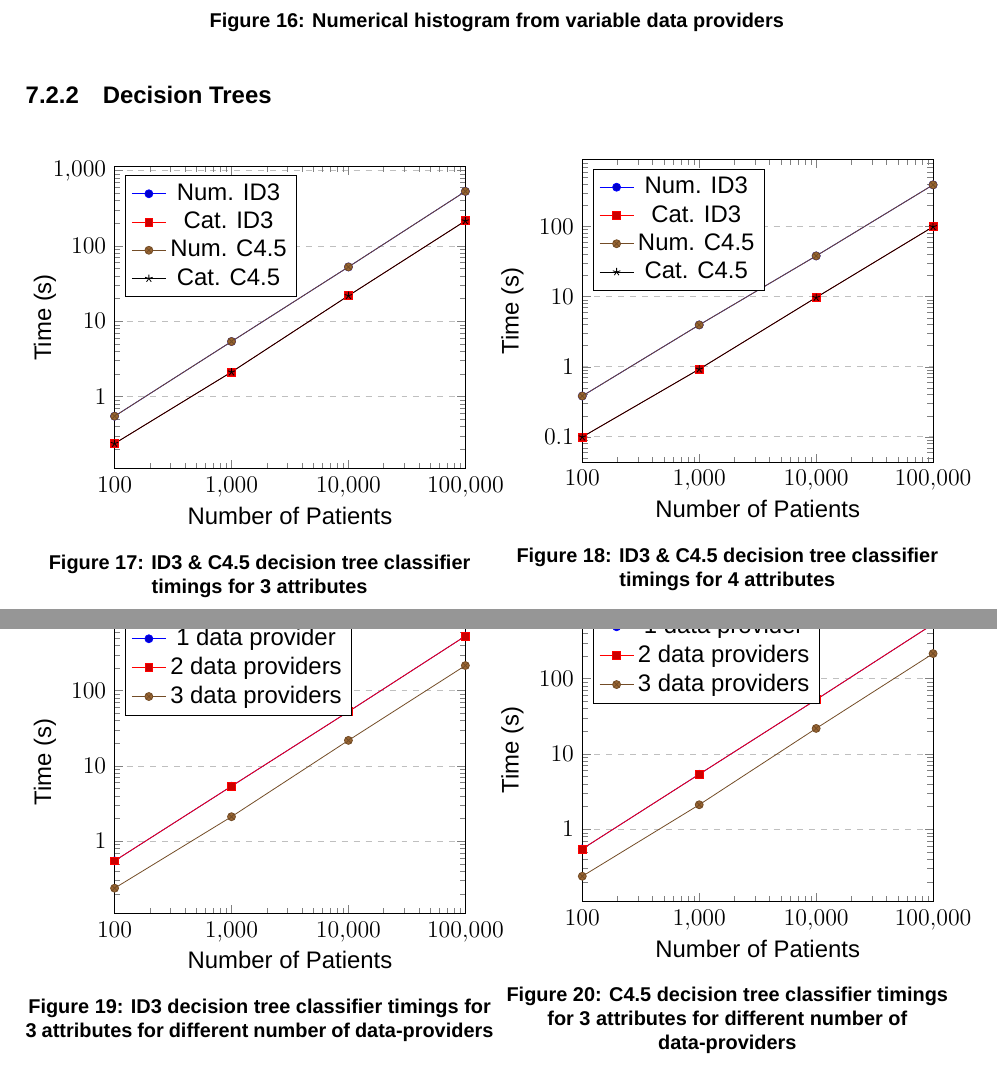
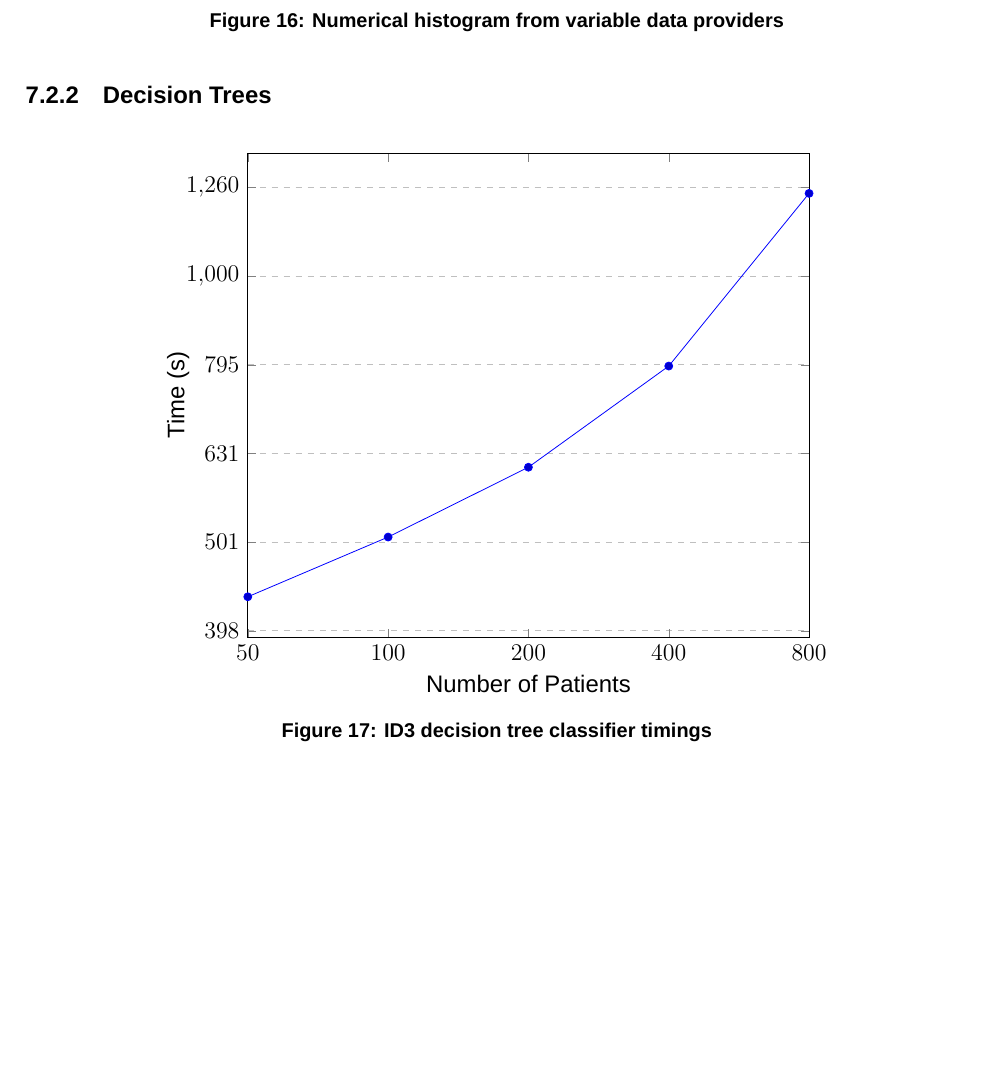
Before and after one commit to jimouris/master-thesis, a LaTeX thesis (thesis.tex, which reads results.tex): two parts of pages 77 and 78 of 104 before the commit and part of page 77 of 103 after it, the two joined at a grey line, cut so that both start at the same text, the shorter picture padded with empty space. Compiled offline with XeLaTeX; a missing font is replaced by an installed copy or a similar font.

Commit message:
Added plot for ID3

```diff
--- a/results.tex
+++ b/results.tex
@@ -208,11 +208,10 @@
 
 \subsection{Decision Trees}\label{ss:results-dtrees}
 
-
 \begin{figure}[H]
 \centering
 \centerline{
-\begin{minipage}{.5\linewidth}
+\begin{minipage}{.8\linewidth}
   \centering
   \begin{tikzpicture}
   \begin{axis}[
@@ -225,128 +224,163 @@
     ymode=log,
     log ticks with fixed point,
     xlabel={Number of Patients},
+    xtick = {50, 100, 200, 400, 800},
     ylabel={Time (s)},
-    ymin=0,
+    % ymin=0,
+    log ticks with fixed point,
     grid style=dashed
   ]
   \addplot
-    coordinates {(100, 0.548186)(1000, 5.381935)(10000, 52.661779)(100000, 530.589239)};
-    \addlegendentry{Num. ID3}
-  \addplot
-    coordinates {(100, 0.237847)(1000, 2.117192)(10000, 21.845599)(100000, 215.412621)};
-    \addlegendentry{Cat. ID3}
-  \addplot
-    coordinates {(100, 0.548186)(1000, 5.381935)(10000, 52.661779)(100000, 530.589239)};
-    \addlegendentry{Num. C4.5}
-  \addplot
-    coordinates {(100, 0.237847)(1000, 2.117192)(10000, 21.845599)(100000, 215.412621)};
-    \addlegendentry{Cat. C4.5}
+    coordinates {(50, 435)(100, 508)(200, 609)(400, 792)(800, 1240)};
   \end{axis}
   \end{tikzpicture}
-  \caption{ID3 \& C4.5 decision tree classifier timings for 3 attributes}
+  \caption{ID3 decision tree classifier timings}
 \end{minipage}%
-\begin{minipage}{.5\linewidth}
-  \centering
-  \begin{tikzpicture}
-  \begin{axis}[
-    legend pos=north west,
-    scale only axis,
-    enlarge x limits=-1,
-    width=\textwidth*0.75,
-    ymajorgrids=true,
-    xmode=log,
-    ymode=log,
-    log ticks with fixed point,
-    xlabel={Number of Patients},
-    ylabel={Time (s)},
-    ymin=0,
-    grid style=dashed
-  ]
-  \addplot
-    coordinates {(100, 0.382224)(1000, 3.947421)(10000, 38.052168)(100000, 392.634467)};
-    \addlegendentry{Num. ID3}
-  \addplot
-    coordinates {(100, 0.099595)(1000, 0.922558)(10000, 9.712436)(100000, 99.149262)};
-    \addlegendentry{Cat. ID3}
-  \addplot
-    coordinates {(100, 0.382224)(1000, 3.947421)(10000, 38.052168)(100000, 392.634467)};
-    \addlegendentry{Num. C4.5}
-  \addplot
-    coordinates {(100, 0.099595)(1000, 0.922558)(10000, 9.712436)(100000, 99.149262)};
-    \addlegendentry{Cat. C4.5}
-  \end{axis}
-  \end{tikzpicture}
-  \caption{ID3 \& C4.5 decision tree classifier timings for 4 attributes}
-\end{minipage}
 }
 \end{figure}
 
 
-%%%%%%%%%%%%%%%%%%%%%%%%%%%%%%%%%%%%%%%%%%%%%%%%%%%%%%%%%%%%%%%%%%%%%%%%%%%%%%%%%%%
 
-
-\begin{figure}[H]
-\centering
-\centerline{
-\begin{minipage}{.5\linewidth}
-  \centering
-  \begin{tikzpicture}
-  \begin{axis}[
-    legend pos=north west,
-    scale only axis,
-    enlarge x limits=-1,
-    width=\textwidth*0.75,
-    ymajorgrids=true,
-    xmode=log,
-    ymode=log,
-    log ticks with fixed point,
-    xlabel={Number of Patients},
-    ylabel={Time (s)},
-    ymin=0,
-    grid style=dashed
-  ]
-  \addplot
-    coordinates {(100, 0.548186)(1000, 5.381935)(10000, 52.661779)(100000, 530.589239)};
-    \addlegendentry{1 data provider}
-  \addplot
-    coordinates {(100, 0.548186)(1000, 5.381935)(10000, 52.661779)(100000, 530.589239)};
-    \addlegendentry{2 data providers}
-  \addplot
-    coordinates {(100, 0.237847)(1000, 2.117192)(10000, 21.845599)(100000, 215.412621)};
-    \addlegendentry{3 data providers}
-  \end{axis}
-  \end{tikzpicture}
-  \caption{ID3 decision tree classifier timings for 3 attributes for different number of data\hyp providers}
-\end{minipage}%
-\begin{minipage}{.5\linewidth}
-  \centering
-  \begin{tikzpicture}
-  \begin{axis}[
-    legend pos=north west,
-    scale only axis,
-    enlarge x limits=-1,
-    width=\textwidth*0.75,
-    ymajorgrids=true,
-    xmode=log,
-    ymode=log,
-    log ticks with fixed point,
-    xlabel={Number of Patients},
-    ylabel={Time (s)},
-    ymin=0,
-    grid style=dashed
-  ]
-  \addplot
-    coordinates {(100, 0.548186)(1000, 5.381935)(10000, 52.661779)(100000, 530.589239)};
-    \addlegendentry{1 data provider}
-  \addplot
-    coordinates {(100, 0.548186)(1000, 5.381935)(10000, 52.661779)(100000, 530.589239)};
-    \addlegendentry{2 data providers}
-  \addplot
-    coordinates {(100, 0.237847)(1000, 2.117192)(10000, 21.845599)(100000, 215.412621)};
-    \addlegendentry{3 data providers}
-  \end{axis}
-  \end{tikzpicture}
-  \caption{C4.5 decision tree classifier timings for 3 attributes for different number of data\hyp providers}
-\end{minipage}
-}
-\end{figure}
+%
+%
+% \begin{figure}[H]
+% \centering
+% \centerline{
+% \begin{minipage}{.5\linewidth}
+%   \centering
+%   \begin{tikzpicture}
+%   \begin{axis}[
+%     legend pos=north west,
+%     scale only axis,
+%     enlarge x limits=-1,
+%     width=\textwidth*0.75,
+%     ymajorgrids=true,
+%     xmode=log,
+%     ymode=log,
+%     log ticks with fixed point,
+%     xlabel={Number of Patients},
+%     ylabel={Time (s)},
+%     ymin=0,
+%     grid style=dashed
+%   ]
+%   \addplot
+%     coordinates {(100, 0.548186)(1000, 5.381935)(10000, 52.661779)(100000, 530.589239)};
+%     \addlegendentry{Num. ID3}
+%   \addplot
+%     coordinates {(100, 0.237847)(1000, 2.117192)(10000, 21.845599)(100000, 215.412621)};
+%     \addlegendentry{Cat. ID3}
+%   \addplot
+%     coordinates {(100, 0.548186)(1000, 5.381935)(10000, 52.661779)(100000, 530.589239)};
+%     \addlegendentry{Num. C4.5}
+%   \addplot
+%     coordinates {(100, 0.237847)(1000, 2.117192)(10000, 21.845599)(100000, 215.412621)};
+%     \addlegendentry{Cat. C4.5}
+%   \end{axis}
+%   \end{tikzpicture}
+%   \caption{ID3 \& C4.5 decision tree classifier timings for 3 attributes}
+% \end{minipage}%
+% \begin{minipage}{.5\linewidth}
+%   \centering
+%   \begin{tikzpicture}
+%   \begin{axis}[
+%     legend pos=north west,
+%     scale only axis,
+%     enlarge x limits=-1,
+%     width=\textwidth*0.75,
+%     ymajorgrids=true,
+%     xmode=log,
+%     ymode=log,
+%     log ticks with fixed point,
+%     xlabel={Number of Patients},
+%     ylabel={Time (s)},
+%     ymin=0,
+%     grid style=dashed
+%   ]
+%   \addplot
+%     coordinates {(100, 0.382224)(1000, 3.947421)(10000, 38.052168)(100000, 392.634467)};
+%     \addlegendentry{Num. ID3}
+%   \addplot
+%     coordinates {(100, 0.099595)(1000, 0.922558)(10000, 9.712436)(100000, 99.149262)};
+%     \addlegendentry{Cat. ID3}
+%   \addplot
+%     coordinates {(100, 0.382224)(1000, 3.947421)(10000, 38.052168)(100000, 392.634467)};
+%     \addlegendentry{Num. C4.5}
+%   \addplot
+%     coordinates {(100, 0.099595)(1000, 0.922558)(10000, 9.712436)(100000, 99.149262)};
+%     \addlegendentry{Cat. C4.5}
+%   \end{axis}
+%   \end{tikzpicture}
+%   \caption{ID3 \& C4.5 decision tree classifier timings for 4 attributes}
+% \end{minipage}
+% }
+% \end{figure}
+%
+%
+% %%%%%%%%%%%%%%%%%%%%%%%%%%%%%%%%%%%%%%%%%%%%%%%%%%%%%%%%%%%%%%%%%%%%%%%%%%%%%%%%%%%
+%
+%
+% \begin{figure}[H]
+% \centering
+% \centerline{
+% \begin{minipage}{.5\linewidth}
+%   \centering
+%   \begin{tikzpicture}
+%   \begin{axis}[
+%     legend pos=north west,
+%     scale only axis,
+%     enlarge x limits=-1,
+%     width=\textwidth*0.75,
+%     ymajorgrids=true,
+%     xmode=log,
+%     ymode=log,
+%     log ticks with fixed point,
+%     xlabel={Number of Patients},
+%     ylabel={Time (s)},
+%     ymin=0,
+%     grid style=dashed
+%   ]
+%   \addplot
+%     coordinates {(100, 0.548186)(1000, 5.381935)(10000, 52.661779)(100000, 530.589239)};
+%     \addlegendentry{1 data provider}
+%   \addplot
+%     coordinates {(100, 0.548186)(1000, 5.381935)(10000, 52.661779)(100000, 530.589239)};
+%     \addlegendentry{2 data providers}
+%   \addplot
+%     coordinates {(100, 0.237847)(1000, 2.117192)(10000, 21.845599)(100000, 215.412621)};
+%     \addlegendentry{3 data providers}
+%   \end{axis}
+%   \end{tikzpicture}
+%   \caption{ID3 decision tree classifier timings for 3 attributes for different number of data\hyp providers}
+% \end{minipage}%
+% \begin{minipage}{.5\linewidth}
+%   \centering
+%   \begin{tikzpicture}
+%   \begin{axis}[
+%     legend pos=north west,
+%     scale only axis,
+%     enlarge x limits=-1,
+%     width=\textwidth*0.75,
+%     ymajorgrids=true,
+%     xmode=log,
+%     ymode=log,
+%     log ticks with fixed point,
+%     xlabel={Number of Patients},
+%     ylabel={Time (s)},
+%     ymin=0,
+%     grid style=dashed
+%   ]
+%   \addplot
+%     coordinates {(100, 0.548186)(1000, 5.381935)(10000, 52.661779)(100000, 530.589239)};
+%     \addlegendentry{1 data provider}
+%   \addplot
+%     coordinates {(100, 0.548186)(1000, 5.381935)(10000, 52.661779)(100000, 530.589239)};
+%     \addlegendentry{2 data providers}
+%   \addplot
+%     coordinates {(100, 0.237847)(1000, 2.117192)(10000, 21.845599)(100000, 215.412621)};
+%     \addlegendentry{3 data providers}
+%   \end{axis}
+%   \end{tikzpicture}
+%   \caption{C4.5 decision tree classifier timings for 3 attributes for different number of data\hyp providers}
+% \end{minipage}
+% }
+% \end{figure}
```
